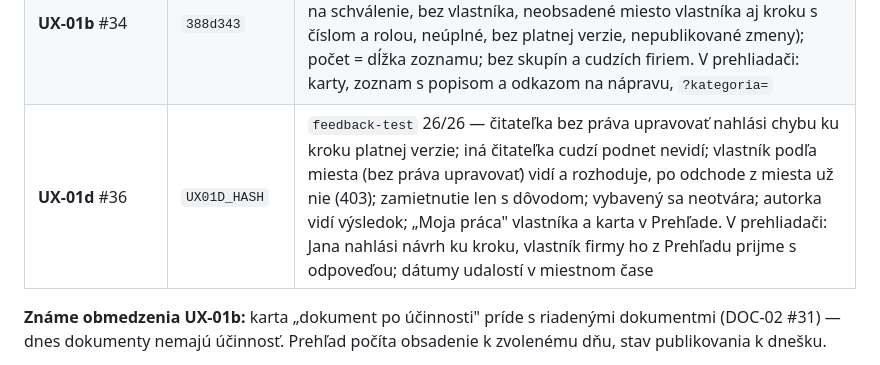
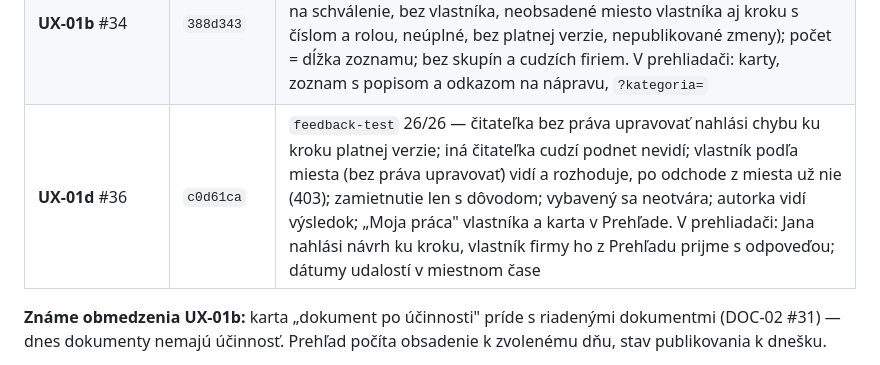
Before and after one commit to janvierik-png/processbase, a Markdown page: docs/PLAN-STRATEGIA-ISO.md, the part around the change. Rendered like a GitHub page.

Commit message:
Plán: UX-01d commit c0d61ca v stave implementácie
Refs #36

Co-Authored-By: Claude Opus 5.5 <noreply@anthropic.com>

```diff
--- a/docs/PLAN-STRATEGIA-ISO.md
+++ b/docs/PLAN-STRATEGIA-ISO.md
@@ -236,7 +236,7 @@ GOV-01 #37 · GOV-02 #38 · LINK-01 #39 · QUAL-01 #40 · IMP-01 #41 · AI-01 #4
 | **SEC-01f** #32 | `cb3b938` | `log-hygiene-test` 11/11 — negatívna kontrola: pred opravou log obsahoval z chyby Prismy názov a popis procesu a mená procesov zo 4xx; po oprave celý beh 14 sád zanechá v logu jediný riadok (druh chyby, miesto v kóde, ID požiadavky). ID požiadavky v hlavičke, v odpovedi 500, v chybovej hláške klienta a v incidentoch backoffice; CI kontroluje `api.log` |
 | **CORE-03** #29 | `f90b288` | `step-raci-test` 24/24 — RACI na kroku k pracovnému miestu, osoba len ako označená výnimka (CHECK v DB: práve jedno); najviac jedno A; cudzie miesto/osoba 404; starší klient bez `raci` zodpovednosti nezmaže; zmena RACI v histórii čitateľne; RACI je súčasť verzie; scenár 2: k D+3 ukáže verzia pri kroku Petra namiesto Jany; „Moja práca" aj pre zodpovednosť len za krok. V prehliadači: pridanie R/A/C, neobsadené A zvýraznené, externista „(osoba)"; nové miesto priamo pri kroku aj pri vykonávateľoch |
 | **UX-01b** #34 | `388d343` | `overview-test` 18/18 — každý z 8 procesov má práve jeden problém a objaví sa práve v jeho karte (revízia do 30 dní / po termíne k D+40, čaká na schválenie, bez vlastníka, neobsadené miesto vlastníka aj kroku s číslom a rolou, neúplné, bez platnej verzie, nepublikované zmeny); počet = dĺžka zoznamu; bez skupín a cudzích firiem. V prehliadači: karty, zoznam s popisom a odkazom na nápravu, `?kategoria=` |
-| **UX-01d** #36 | `UX01D_HASH` | `feedback-test` 26/26 — čitateľka bez práva upravovať nahlási chybu ku kroku platnej verzie; iná čitateľka cudzí podnet nevidí; vlastník podľa miesta (bez práva upravovať) vidí a rozhoduje, po odchode z miesta už nie (403); zamietnutie len s dôvodom; vybavený sa neotvára; autorka vidí výsledok; „Moja práca" vlastníka a karta v Prehľade. V prehliadači: Jana nahlási návrh ku kroku, vlastník firmy ho z Prehľadu prijme s odpoveďou; dátumy udalostí v miestnom čase |
+| **UX-01d** #36 | `c0d61ca` | `feedback-test` 26/26 — čitateľka bez práva upravovať nahlási chybu ku kroku platnej verzie; iná čitateľka cudzí podnet nevidí; vlastník podľa miesta (bez práva upravovať) vidí a rozhoduje, po odchode z miesta už nie (403); zamietnutie len s dôvodom; vybavený sa neotvára; autorka vidí výsledok; „Moja práca" vlastníka a karta v Prehľade. V prehliadači: Jana nahlási návrh ku kroku, vlastník firmy ho z Prehľadu prijme s odpoveďou; dátumy udalostí v miestnom čase |
 
 **Známe obmedzenia UX-01b:** karta „dokument po účinnosti" príde s riadenými dokumentmi (DOC-02 #31) —
 dnes dokumenty nemajú účinnosť. Prehľad počíta obsadenie k zvolenému dňu, stav publikovania k dnešku.
```
